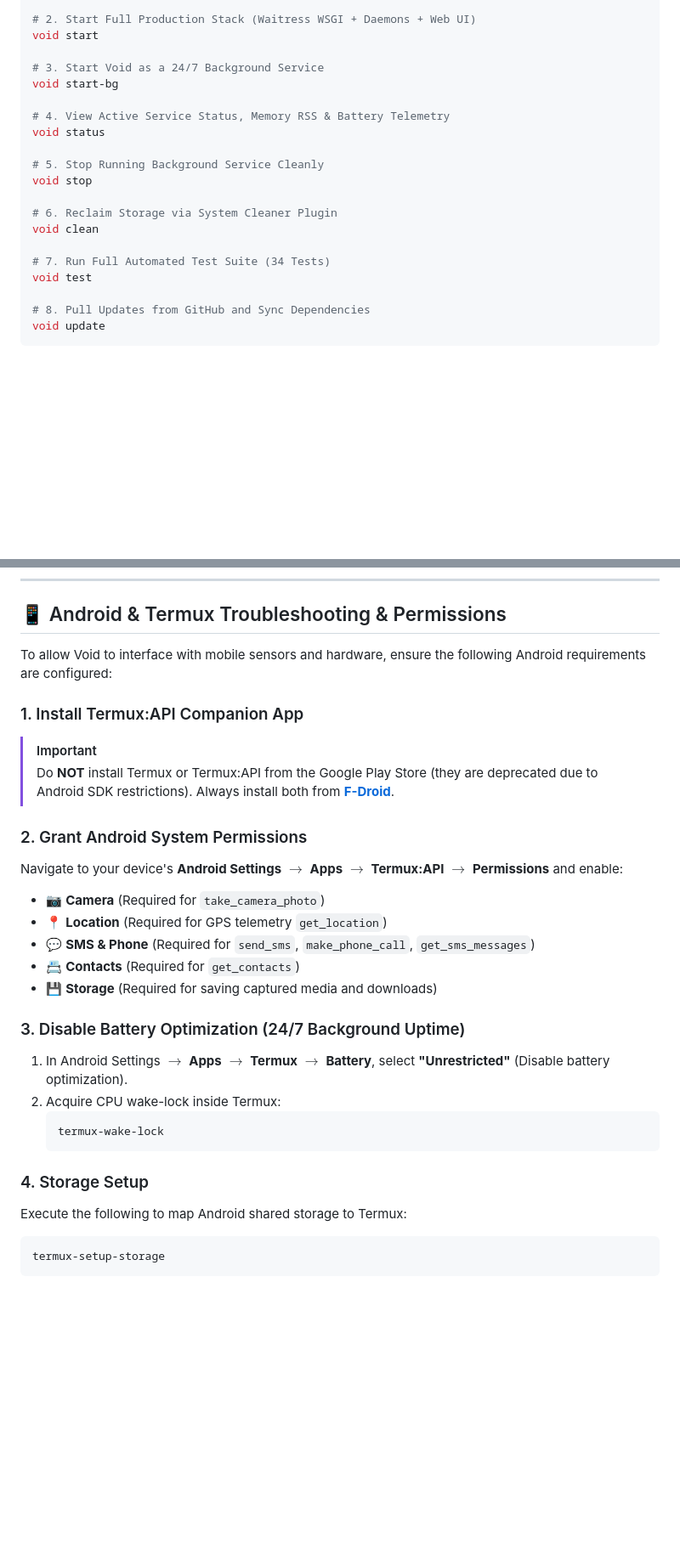
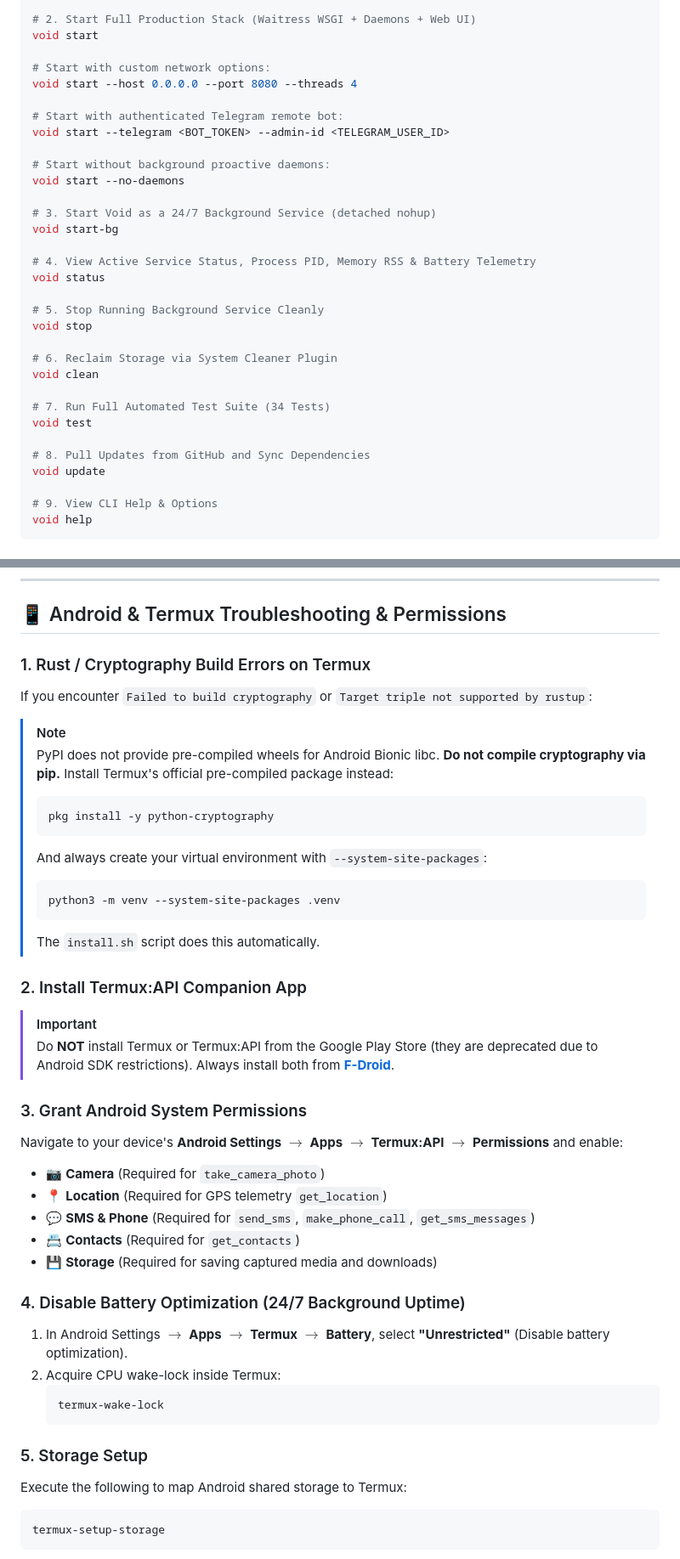
Before and after one commit to ashishsinghbora/void, a Markdown page: README.md, 2 parts joined by grey strips. Shown at 85% size. Drawn GitHub-style; blank space fills up the shorter version.

````diff
--- a/README.md
+++ b/README.md
@@ -46,10 +88,19 @@ void
 # 2. Start Full Production Stack (Waitress WSGI + Daemons + Web UI)
 void start
 
-# 3. Start Void as a 24/7 Background Service
+# Start with custom network options:
+void start --host 0.0.0.0 --port 8080 --threads 4
+
+# Start with authenticated Telegram remote bot:
+void start --telegram <BOT_TOKEN> --admin-id <TELEGRAM_USER_ID>
+
+# Start without background proactive daemons:
+void start --no-daemons
+
+# 3. Start Void as a 24/7 Background Service (detached nohup)
 void start-bg
 
-# 4. View Active Service Status, Memory RSS & Battery Telemetry
+# 4. View Active Service Status, Process PID, Memory RSS & Battery Telemetry
 void status
 
 # 5. Stop Running Background Service Cleanly
@@ -63,4 +114,7 @@ void test
 
 # 8. Pull Updates from GitHub and Sync Dependencies
 void update
+
+# 9. View CLI Help & Options
+void help
 ```
@@ -204,13 +290,25 @@ https://ashishsinghbora.github.io/void/
 
 ## 📱 Android & Termux Troubleshooting & Permissions
 
-To allow Void to interface with mobile sensors and hardware, ensure the following Android requirements are configured:
+### 1. Rust / Cryptography Build Errors on Termux
+If you encounter `Failed to build cryptography` or `Target triple not supported by rustup`:
+> [!NOTE]
+> PyPI does not provide pre-compiled wheels for Android Bionic libc. **Do not compile cryptography via pip.**
+> Install Termux's official pre-compiled package instead:
+> ```bash
+> pkg install -y python-cryptography
+> ```
+> And always create your virtual environment with `--system-site-packages`:
+> ```bash
+> python3 -m venv --system-site-packages .venv
+> ```
+> The `install.sh` script does this automatically.
 
-### 1. Install Termux:API Companion App
+### 2. Install Termux:API Companion App
 > [!IMPORTANT]
 > Do **NOT** install Termux or Termux:API from the Google Play Store (they are deprecated due to Android SDK restrictions). Always install both from **[F-Droid](https://f-droid.org/packages/com.termux.api/)**.
 
-### 2. Grant Android System Permissions
+### 3. Grant Android System Permissions
 Navigate to your device's **Android Settings** $\to$ **Apps** $\to$ **Termux:API** $\to$ **Permissions** and enable:
 - 📷 **Camera** (Required for `take_camera_photo`)
 - 📍 **Location** (Required for GPS telemetry `get_location`)
@@ -218,14 +316,14 @@ Navigate to your device's **Android Settings** $\to$ **Apps** $\to$ **Termux:API
 - 📇 **Contacts** (Required for `get_contacts`)
 - 💾 **Storage** (Required for saving captured media and downloads)
 
-### 3. Disable Battery Optimization (24/7 Background Uptime)
+### 4. Disable Battery Optimization (24/7 Background Uptime)
 1. In Android Settings $\to$ **Apps** $\to$ **Termux** $\to$ **Battery**, select **"Unrestricted"** (Disable battery optimization).
 2. Acquire CPU wake-lock inside Termux:
    ```bash
    termux-wake-lock
    ```
 
-### 4. Storage Setup
+### 5. Storage Setup
 Execute the following to map Android shared storage to Termux:
 ```bash
 termux-setup-storage
````
Also changed, not shown: other parts of README.md (+78 -4 lines).
